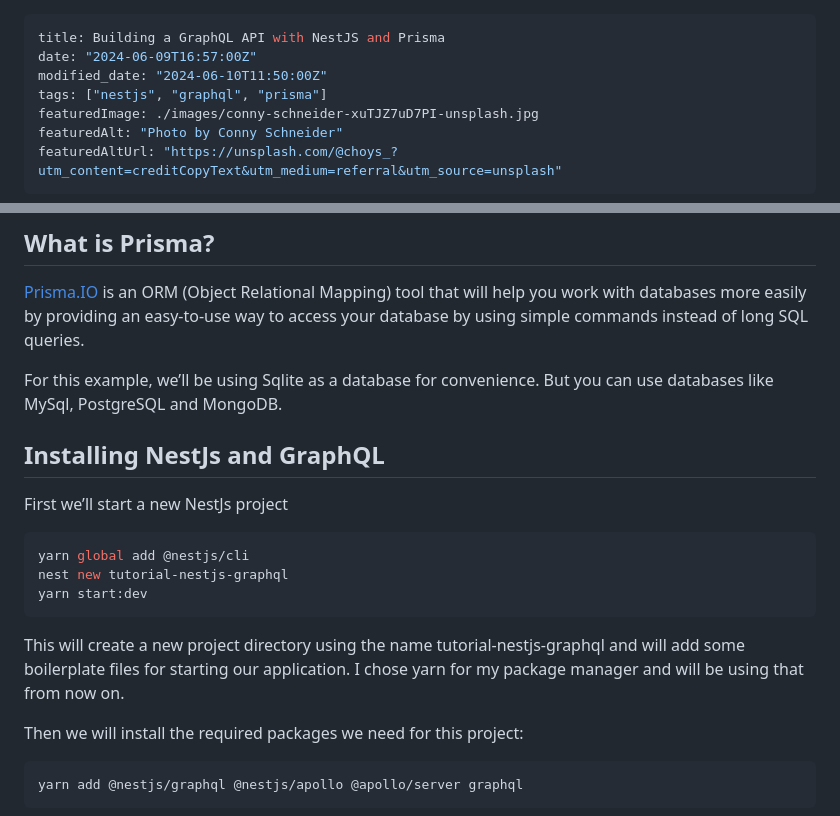
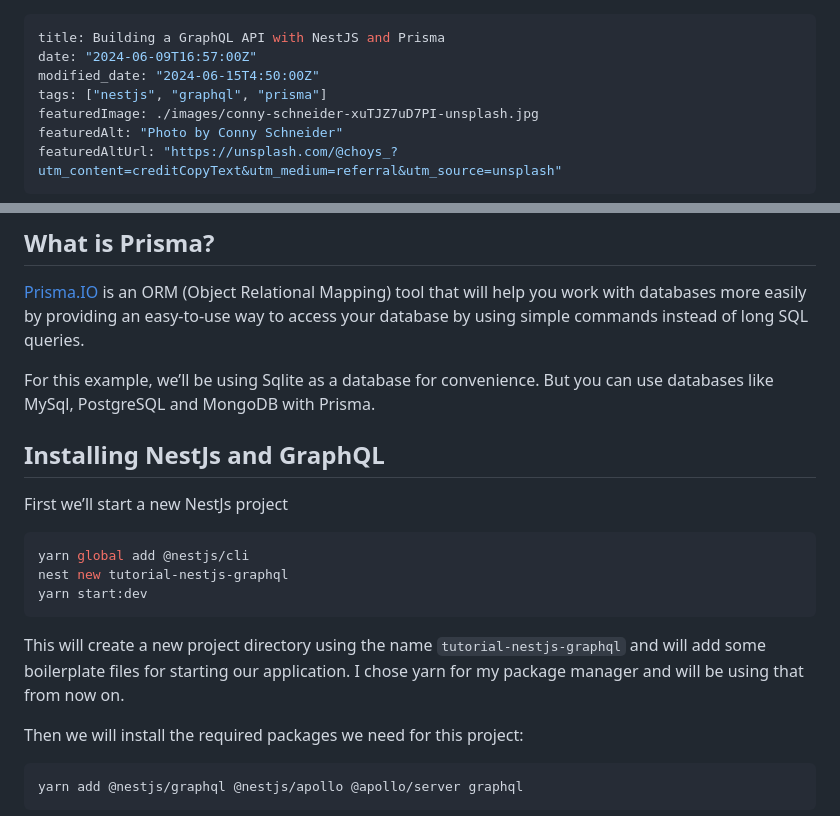
Before and after one commit to jelaniharris/jelaniharris-web, a Markdown page: content/blog/2024-06-09_building-a-graphql-api-with-nestjs-and-prisma.md, 2 parts joined by grey strips. GitHub-like rendering.

Commit message:
Updated text on starting a new project.

````diff
--- a/content/blog/2024-06-09_building-a-graphql-api-with-nestjs-and-prisma.md
+++ b/content/blog/2024-06-09_building-a-graphql-api-with-nestjs-and-prisma.md
@@ -1,7 +1,7 @@
 ---
 title: Building a GraphQL API with NestJS and Prisma
 date: "2024-06-09T16:57:00Z"
-modified_date: "2024-06-10T11:50:00Z"
+modified_date: "2024-06-15T4:50:00Z"
 tags: ["nestjs", "graphql", "prisma"]
 featuredImage: ./images/conny-schneider-xuTJZ7uD7PI-unsplash.jpg
 featuredAlt: "Photo by Conny Schneider"
@@ -30,7 +30,7 @@ In our case we'll be using the [@nestjs/graphql](https://www.npmjs.com/package/@
 
 [Prisma.IO](http://Prisma.IO) is an ORM (Object Relational Mapping) tool that will help you work with databases more easily by providing an easy-to-use way to access your database by using simple commands instead of long SQL queries.
 
-For this example, we’ll be using Sqlite as a database for convenience. But you can use databases like MySql, PostgreSQL and MongoDB.
+For this example, we’ll be using Sqlite as a database for convenience. But you can use databases like MySql, PostgreSQL and MongoDB with Prisma.
 
 ## Installing NestJs and GraphQL
 
@@ -42,7 +42,7 @@ nest new tutorial-nestjs-graphql
 yarn start:dev
 ```
 
-This will create a new project directory using the name tutorial-nestjs-graphql and will add some boilerplate files for starting our application. I chose yarn for my package manager and will be using that from now on.
+This will create a new project directory using the name `tutorial-nestjs-graphql` and will add some boilerplate files for starting our application. I chose yarn for my package manager and will be using that from now on.
 
 Then we will install the required packages we need for this project:
 
````
